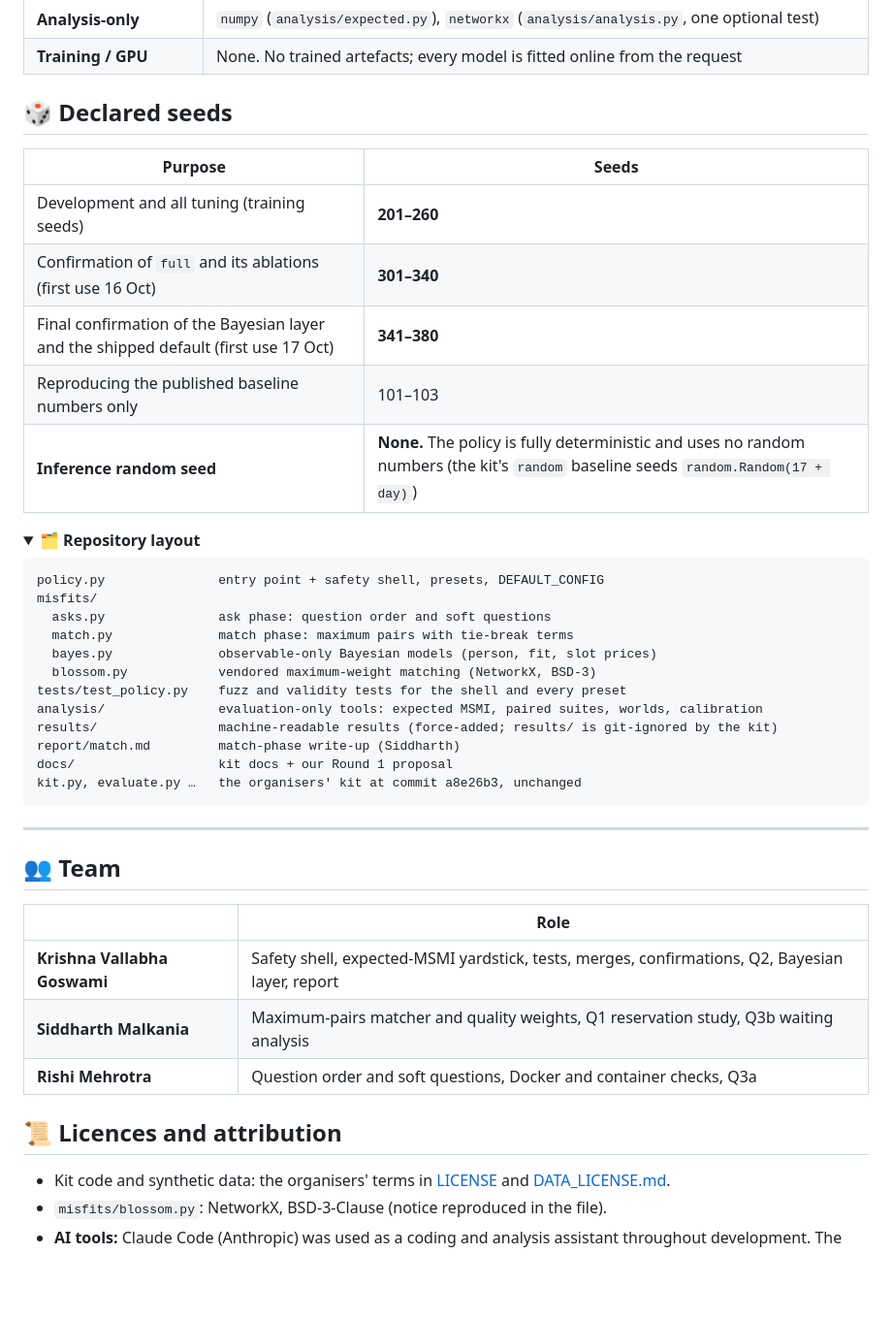
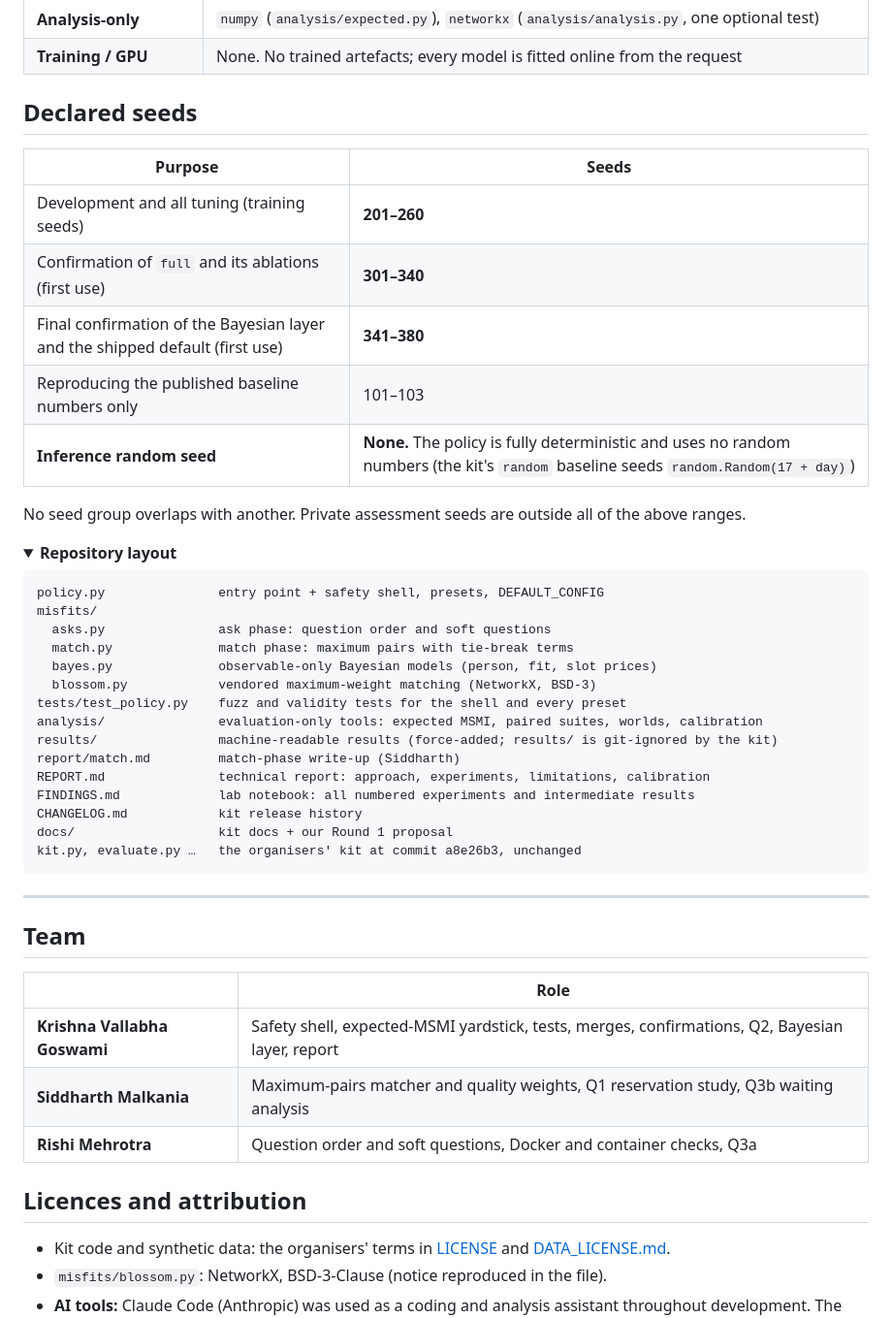
Before and after one commit to krishnavallabha/BRVM, a Markdown page: README.md, the part around one of its changes. Shown at 97% size. Drawn GitHub-style; folded sections open; blank space fills up the shorter version.

````diff
--- a/README.md
+++ b/README.md
@@ -134,18 +142,20 @@ World variants for Q1 and Q2 (dense graphs, sparse + delayed, a switch on day 30
 | **Analysis-only** | `numpy` (`analysis/expected.py`), `networkx` (`analysis/analysis.py`, one optional test) |
 | **Training / GPU** | None. No trained artefacts; every model is fitted online from the request |
 
-## 🎲 Declared seeds
+## Declared seeds
 
 | Purpose | Seeds |
 |---|---|
 | Development and all tuning (training seeds) | **201–260** |
-| Confirmation of `full` and its ablations (first use 16 Oct) | **301–340** |
-| Final confirmation of the Bayesian layer and the shipped default (first use 17 Oct) | **341–380** |
+| Confirmation of `full` and its ablations (first use) | **301–340** |
+| Final confirmation of the Bayesian layer and the shipped default (first use) | **341–380** |
 | Reproducing the published baseline numbers only | 101–103 |
 | **Inference random seed** | **None.** The policy is fully deterministic and uses no random numbers (the kit's `random` baseline seeds `random.Random(17 + day)`) |
 
+No seed group overlaps with another. Private assessment seeds are outside all of the above ranges.
+
 <details>
-<summary><b>🗂️ Repository layout</b></summary>
+<summary><b>Repository layout</b></summary>
 
 ```
 policy.py               entry point + safety shell, presets, DEFAULT_CONFIG
@@ -158,6 +168,9 @@ tests/test_policy.py    fuzz and validity tests for the shell and every preset
 analysis/               evaluation-only tools: expected MSMI, paired suites, worlds, calibration
 results/                machine-readable results (force-added; results/ is git-ignored by the kit)
 report/match.md         match-phase write-up (Siddharth)
+REPORT.md               technical report: approach, experiments, limitations, calibration
+FINDINGS.md             lab notebook: all numbered experiments and intermediate results
+CHANGELOG.md            kit release history
 docs/                   kit docs + our Round 1 proposal
 kit.py, evaluate.py …   the organisers' kit at commit a8e26b3, unchanged
 ```
@@ -166,7 +179,7 @@ kit.py, evaluate.py …   the organisers' kit at commit a8e26b3, unchanged
 
 ---
 
-## 👥 Team
+## Team
 
 | | Role |
 |---|---|
@@ -174,7 +187,7 @@ kit.py, evaluate.py …   the organisers' kit at commit a8e26b3, unchanged
 | **Siddharth Malkania** | Maximum-pairs matcher and quality weights, Q1 reservation study, Q3b waiting analysis |
 | **Rishi Mehrotra** | Question order and soft questions, Docker and container checks, Q3a |
 
-## 📜 Licences and attribution
+## Licences and attribution
 
 - Kit code and synthetic data: the organisers' terms in [LICENSE](LICENSE) and [DATA_LICENSE.md](DATA_LICENSE.md).
 - `misfits/blossom.py`: NetworkX, BSD-3-Clause (notice reproduced in the file).
````
Also changed, not shown: other parts of README.md (+20 -12 lines).
